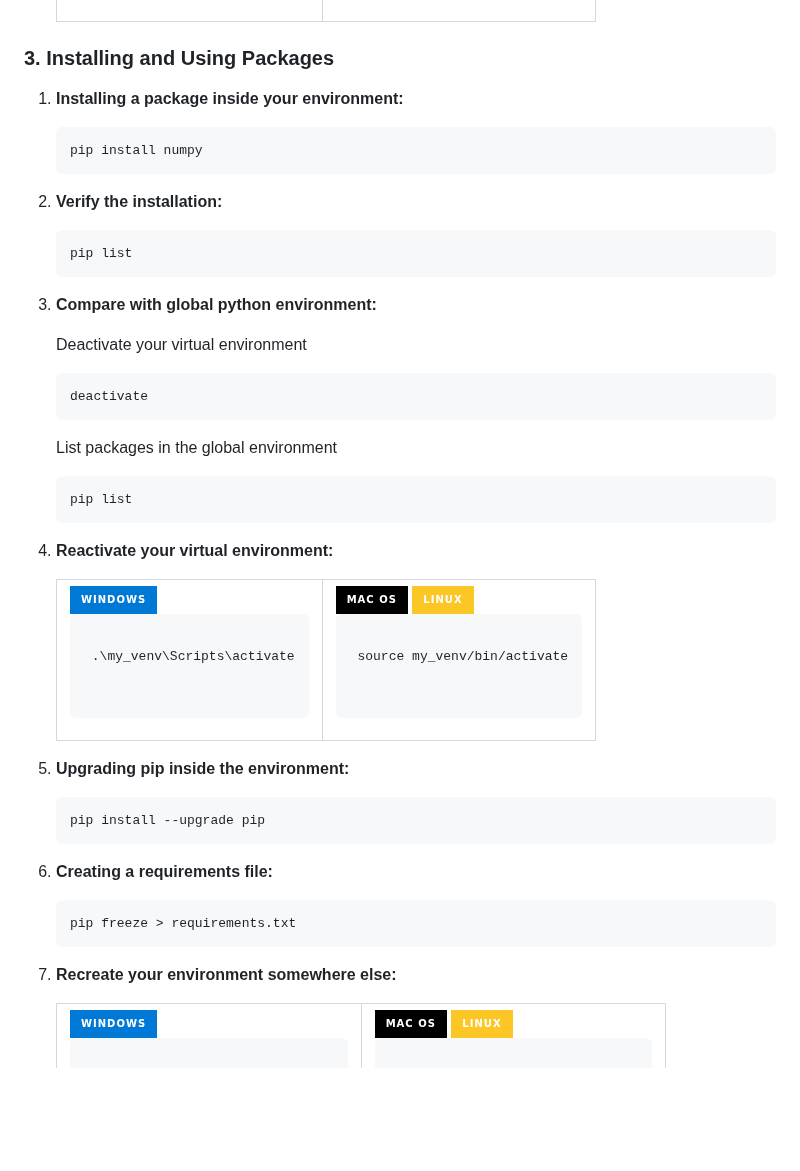
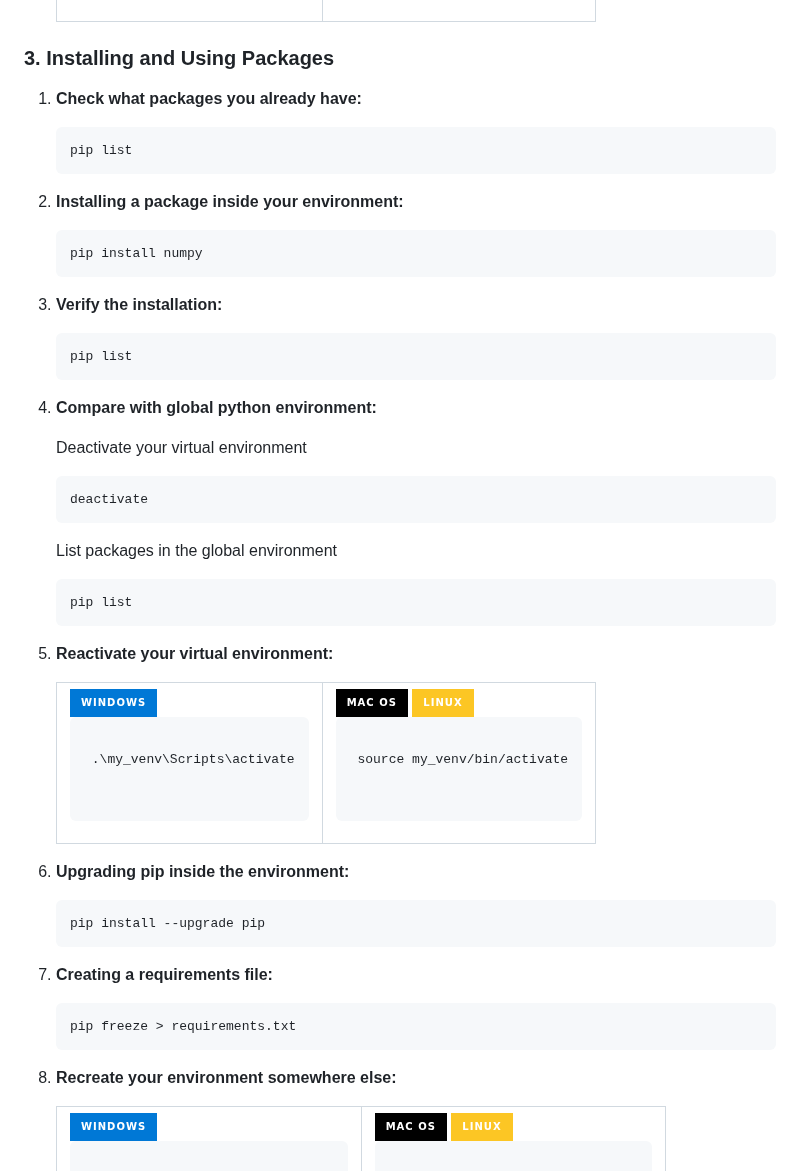
Before and after one commit to ArashAh/python_workshop, a Markdown page: README.md, the part around the change. Drawn GitHub-style; badges without logos; blank space fills up the shorter version.

Commit message:
adding step 3(1)

````diff
--- a/README.md
+++ b/README.md
@@ -119,15 +119,19 @@ The following command creates an isolated Python environment in the "my_venv" di
     </table>
 
 ### 3. Installing and Using Packages
-1. **Installing a package inside your environment:**
+1. **Check what packages you already have:**
+   ```bash
+   pip list
+    ```
+2. **Installing a package inside your environment:**
    ```bash
    pip install numpy
     ```
-2. **Verify the installation:**
+3. **Verify the installation:**
    ```bash
    pip list
     ```
-3. **Compare with global python environment:**
+4. **Compare with global python environment:**
 
     Deactivate your virtual environment
    ```bash
@@ -139,7 +143,7 @@ The following command creates an isolated Python environment in the "my_venv" di
    pip list
    ```
 
-4. **Reactivate your virtual environment:**
+5. **Reactivate your virtual environment:**
 
     <table>
       <tr>
@@ -164,16 +168,16 @@ The following command creates an isolated Python environment in the "my_venv" di
     </table>
 
 
-5. **Upgrading pip inside the environment:**
+6. **Upgrading pip inside the environment:**
    ```bash
    pip install --upgrade pip
    ```
-6. **Creating a requirements file:**
+7. **Creating a requirements file:**
    ```bash
    pip freeze > requirements.txt
    ```
 
-7. **Recreate your environment somewhere else:**
+8. **Recreate your environment somewhere else:**
 
     <table>
       <tr>
````
